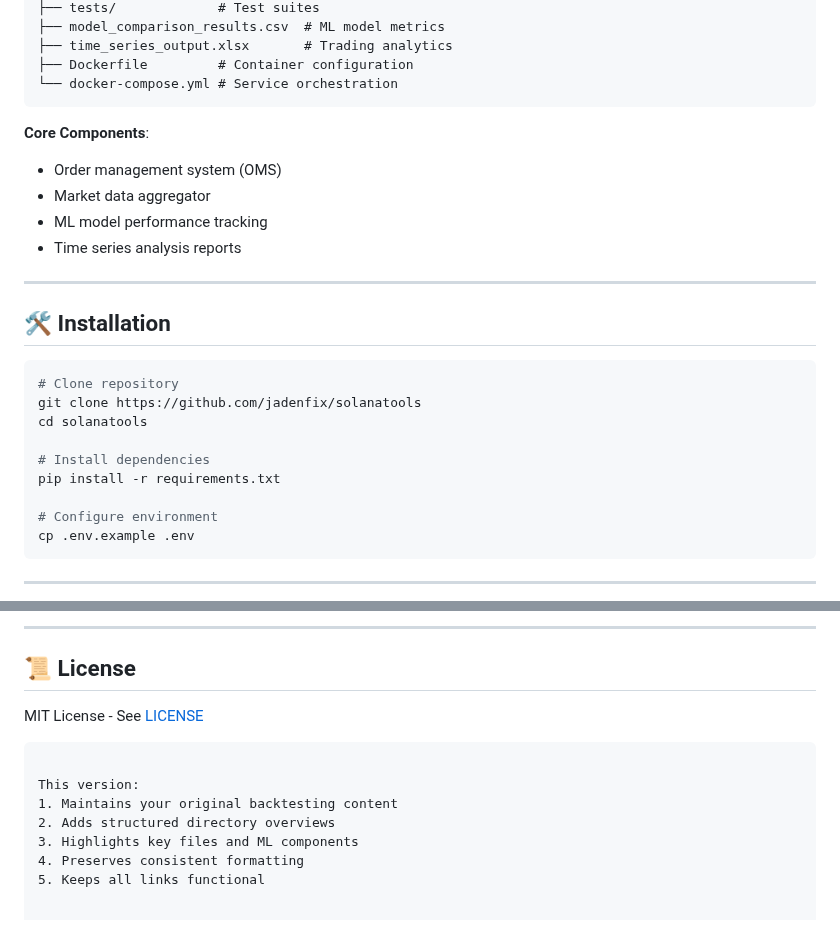
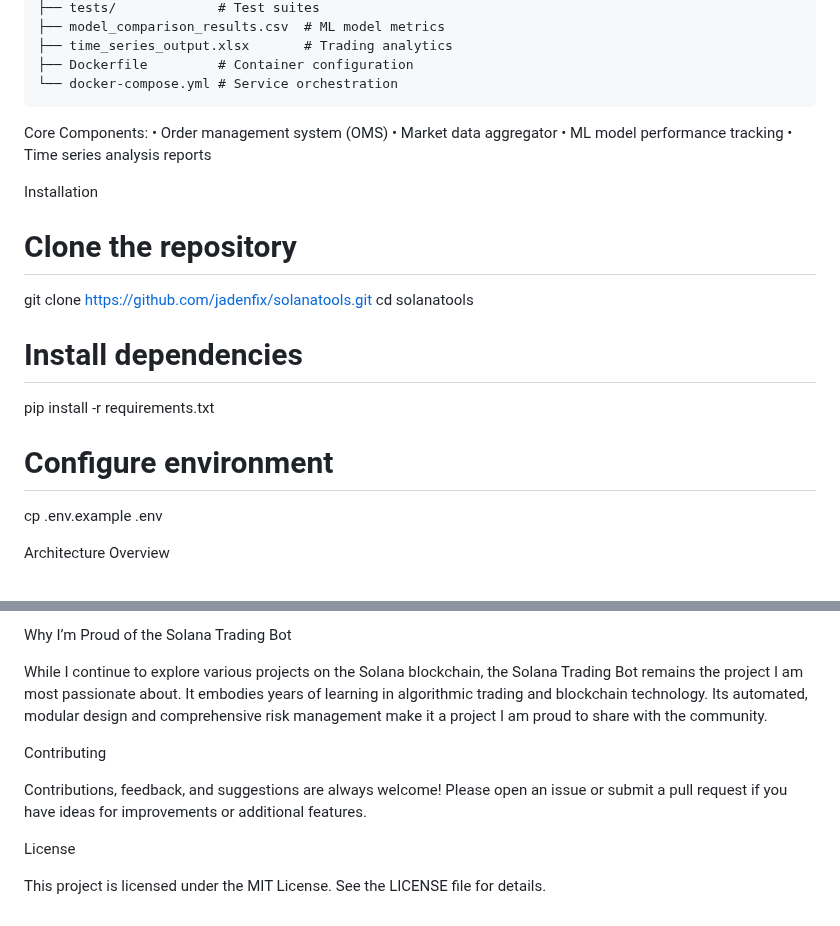
Before and after one commit to jadenfix/solanatools, a Markdown page: README.md, 2 parts joined by grey strips. Rendered like a GitHub page.

````diff
--- a/README.md
+++ b/README.md
@@ -78,20 +96,16 @@ class MemeCoinStrategy(Strategy):
 ├── Dockerfile         # Container configuration
 └── docker-compose.yml # Service orchestration
 ```
+Core Components:
+	•	Order management system (OMS)
+	•	Market data aggregator
+	•	ML model performance tracking
+	•	Time series analysis reports
 
-**Core Components**:
-- Order management system (OMS)
-- Market data aggregator
-- ML model performance tracking
-- Time series analysis reports
+Installation
 
----
-
-## 🛠 Installation
-
-```bash
-# Clone repository
-git clone https://github.com/jadenfix/solanatools
+# Clone the repository
+git clone https://github.com/jadenfix/solanatools.git
 cd solanatools
 
 # Install dependencies
@@ -99,7 +113,6 @@ pip install -r requirements.txt
 
 # Configure environment
 cp .env.example .env
-```
 
----
+Architecture Overview
 
@@ -117,13 +126,12 @@ graph TD
 
----
+Why I’m Proud of the Solana Trading Bot
 
-## 📜 License
-MIT License - See [LICENSE](https://github.com/jadenfix/solanatools/blob/main/LICENSE)
-```
+While I continue to explore various projects on the Solana blockchain, the Solana Trading Bot remains the project I am most passionate about. It embodies years of learning in algorithmic trading and blockchain technology. Its automated, modular design and comprehensive risk management make it a project I am proud to share with the community.
 
-This version:
-1. Maintains your original backtesting content
-2. Adds structured directory overviews
-3. Highlights key files and ML components
-4. Preserves consistent formatting
-5. Keeps all links functional
+Contributing
+
+Contributions, feedback, and suggestions are always welcome! Please open an issue or submit a pull request if you have ideas for improvements or additional features.
+
+License
+
+This project is licensed under the MIT License. See the LICENSE file for details.
````
Also changed, not shown: other parts of README.md (+45 -31 lines).
